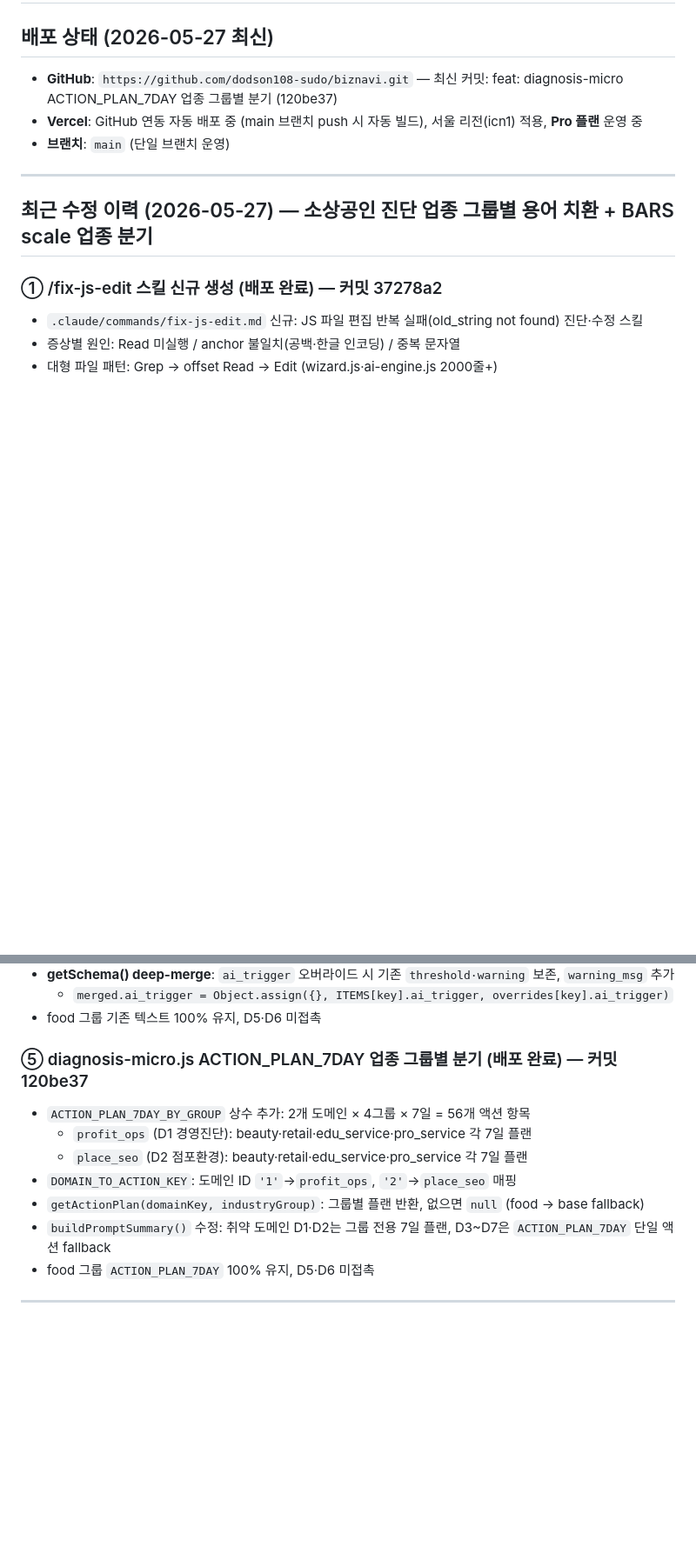
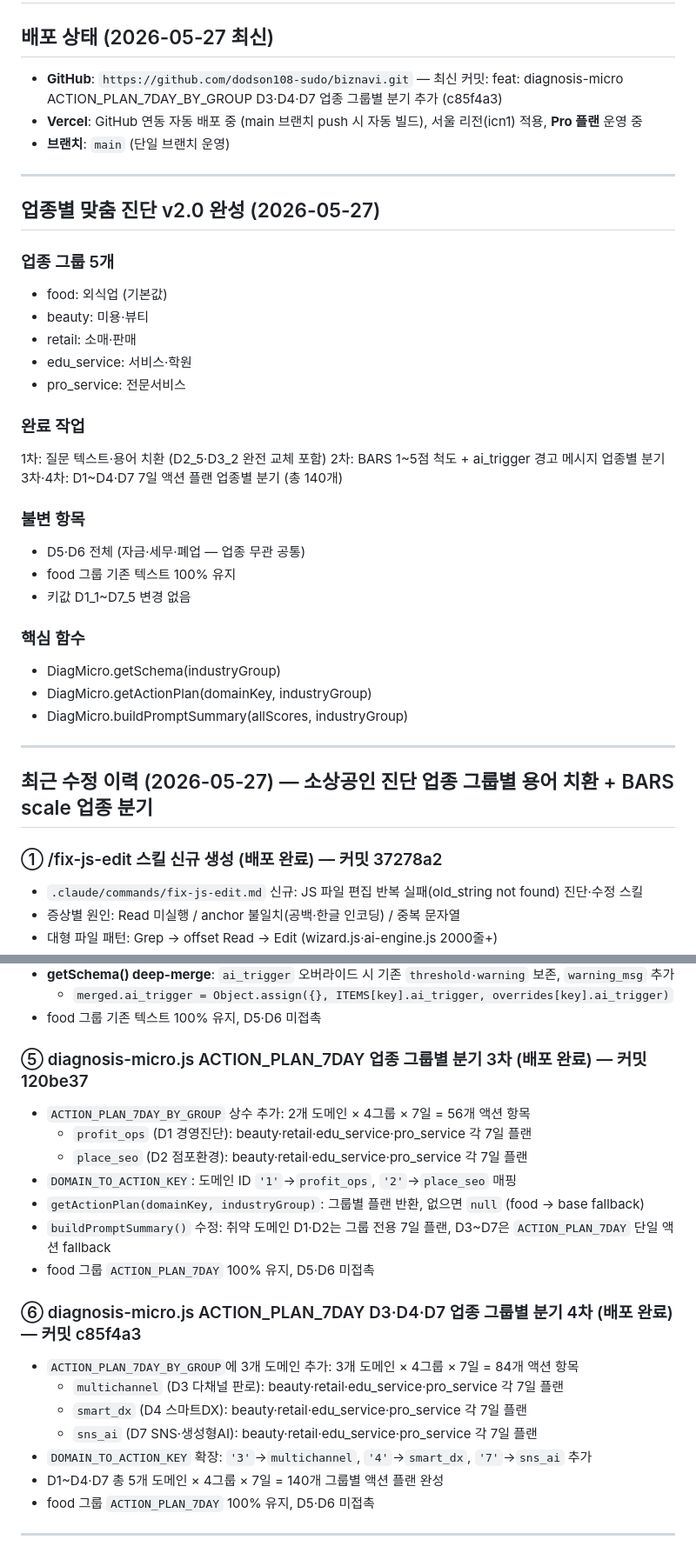
Before and after one commit to dodson108-sudo/biznavi, a Markdown page: CLAUDE.md, 2 parts joined by grey strips. Shown at 87% size. Rendered like a GitHub page; blank space fills up the shorter version.

Commit message:
docs: CLAUDE.md 업종별 맞춤 진단 v2.0 완성 섹션 추가 + 4차 작업 이력
- 업종 그룹 5개·완료 작업·불변 항목·핵심 함수 레퍼런스 섹션 신규 추가
- 최신 커밋 번호 c85f4a3 반영
- ⑥ D3·D4·D7 4차 작업 이력 추가 (총 140개 그룹별 액션 플랜)

Co-Authored-By: Claude Sonnet 4.6 <noreply@anthropic.com>

```diff
--- a/CLAUDE.md
+++ b/CLAUDE.md
@@ -2,9 +2,35 @@
 
 ## 배포 상태 (2026-05-27 최신)
 
-- **GitHub**: `https://github.com/dodson108-sudo/biznavi.git` — 최신 커밋: feat: diagnosis-micro ACTION_PLAN_7DAY 업종 그룹별 분기 (120be37)
+- **GitHub**: `https://github.com/dodson108-sudo/biznavi.git` — 최신 커밋: feat: diagnosis-micro ACTION_PLAN_7DAY_BY_GROUP D3·D4·D7 업종 그룹별 분기 추가 (c85f4a3)
 - **Vercel**: GitHub 연동 자동 배포 중 (main 브랜치 push 시 자동 빌드), 서울 리전(icn1) 적용, **Pro 플랜** 운영 중
 - **브랜치**: `main` (단일 브랜치 운영)
+
+---
+
+## 업종별 맞춤 진단 v2.0 완성 (2026-05-27)
+
+### 업종 그룹 5개
+- food: 외식업 (기본값)
+- beauty: 미용·뷰티
+- retail: 소매·판매
+- edu_service: 서비스·학원
+- pro_service: 전문서비스
+
+### 완료 작업
+1차: 질문 텍스트·용어 치환 (D2_5·D3_2 완전 교체 포함)
+2차: BARS 1~5점 척도 + ai_trigger 경고 메시지 업종별 분기
+3차·4차: D1~D4·D7 7일 액션 플랜 업종별 분기 (총 140개)
+
+### 불변 항목
+- D5·D6 전체 (자금·세무·폐업 — 업종 무관 공통)
+- food 그룹 기존 텍스트 100% 유지
+- 키값 D1_1~D7_5 변경 없음
+
+### 핵심 함수
+- DiagMicro.getSchema(industryGroup)
+- DiagMicro.getActionPlan(domainKey, industryGroup)
+- DiagMicro.buildPromptSummary(allScores, industryGroup)
 
 ---
 
@@ -39,13 +65,22 @@
   - `merged.ai_trigger = Object.assign({}, ITEMS[key].ai_trigger, overrides[key].ai_trigger)`
 - food 그룹 기존 텍스트 100% 유지, D5·D6 미접촉
 
-### ⑤ diagnosis-micro.js ACTION_PLAN_7DAY 업종 그룹별 분기 (배포 완료) — 커밋 120be37
+### ⑤ diagnosis-micro.js ACTION_PLAN_7DAY 업종 그룹별 분기 3차 (배포 완료) — 커밋 120be37
 - `ACTION_PLAN_7DAY_BY_GROUP` 상수 추가: 2개 도메인 × 4그룹 × 7일 = 56개 액션 항목
   - `profit_ops` (D1 경영진단): beauty·retail·edu_service·pro_service 각 7일 플랜
   - `place_seo` (D2 점포환경): beauty·retail·edu_service·pro_service 각 7일 플랜
 - `DOMAIN_TO_ACTION_KEY`: 도메인 ID `'1'`→`profit_ops`, `'2'`→`place_seo` 매핑
 - `getActionPlan(domainKey, industryGroup)`: 그룹별 플랜 반환, 없으면 `null` (food → base fallback)
 - `buildPromptSummary()` 수정: 취약 도메인 D1·D2는 그룹 전용 7일 플랜, D3~D7은 `ACTION_PLAN_7DAY` 단일 액션 fallback
+- food 그룹 `ACTION_PLAN_7DAY` 100% 유지, D5·D6 미접촉
+
+### ⑥ diagnosis-micro.js ACTION_PLAN_7DAY D3·D4·D7 업종 그룹별 분기 4차 (배포 완료) — 커밋 c85f4a3
+- `ACTION_PLAN_7DAY_BY_GROUP`에 3개 도메인 추가: 3개 도메인 × 4그룹 × 7일 = 84개 액션 항목
+  - `multichannel` (D3 다채널 판로): beauty·retail·edu_service·pro_service 각 7일 플랜
+  - `smart_dx` (D4 스마트DX): beauty·retail·edu_service·pro_service 각 7일 플랜
+  - `sns_ai` (D7 SNS·생성형AI): beauty·retail·edu_service·pro_service 각 7일 플랜
+- `DOMAIN_TO_ACTION_KEY` 확장: `'3'`→`multichannel`, `'4'`→`smart_dx`, `'7'`→`sns_ai` 추가
+- D1~D4·D7 총 5개 도메인 × 4그룹 × 7일 = 140개 그룹별 액션 플랜 완성
 - food 그룹 `ACTION_PLAN_7DAY` 100% 유지, D5·D6 미접촉
 
 ---
```
